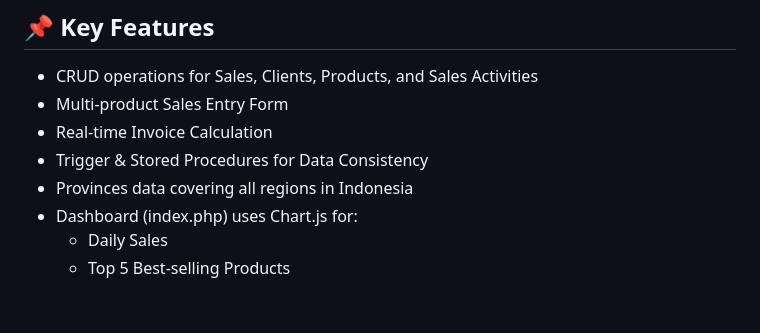
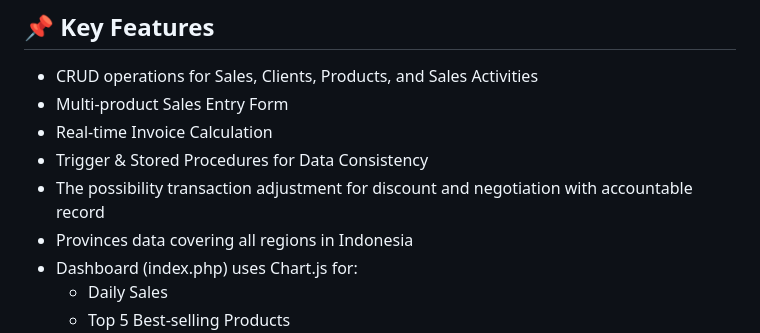
Before and after one commit to cinapr/RBB_TKB_PT-Surveyor_Staf-IT_Simple-Sales-System, a Markdown page: README.md, the part around the change. Drawn GitHub-style; blank space fills up the shorter version.

```diff
--- a/README.md
+++ b/README.md
@@ -22,6 +22,7 @@ To simulate a real-world application for managing sales operations, including:
 - Multi-product Sales Entry Form
 - Real-time Invoice Calculation
 - Trigger & Stored Procedures for Data Consistency
+- The possibility transaction adjustment for discount and negotiation with accountable record
 - Provinces data covering all regions in Indonesia
 - Dashboard (index.php) uses Chart.js for:
   - Daily Sales
```
